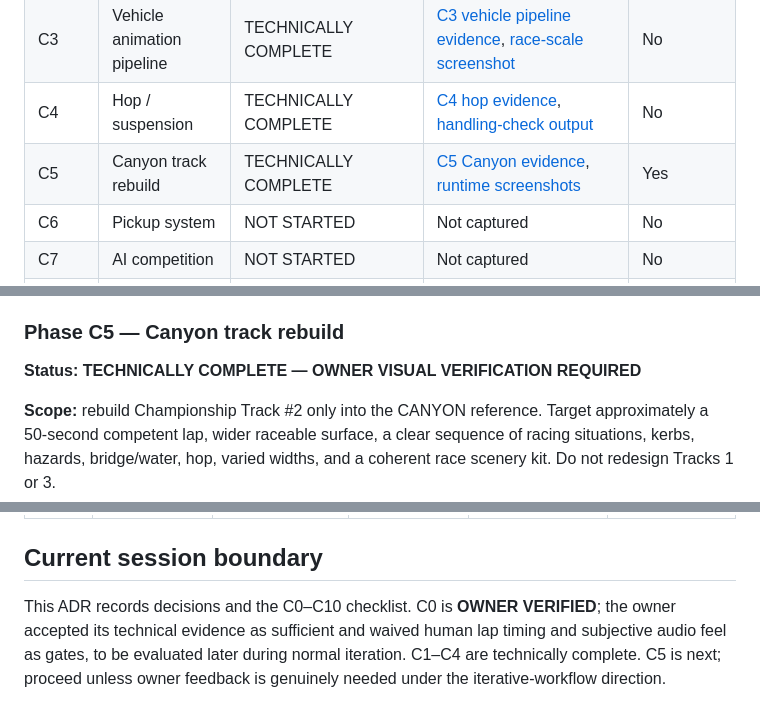
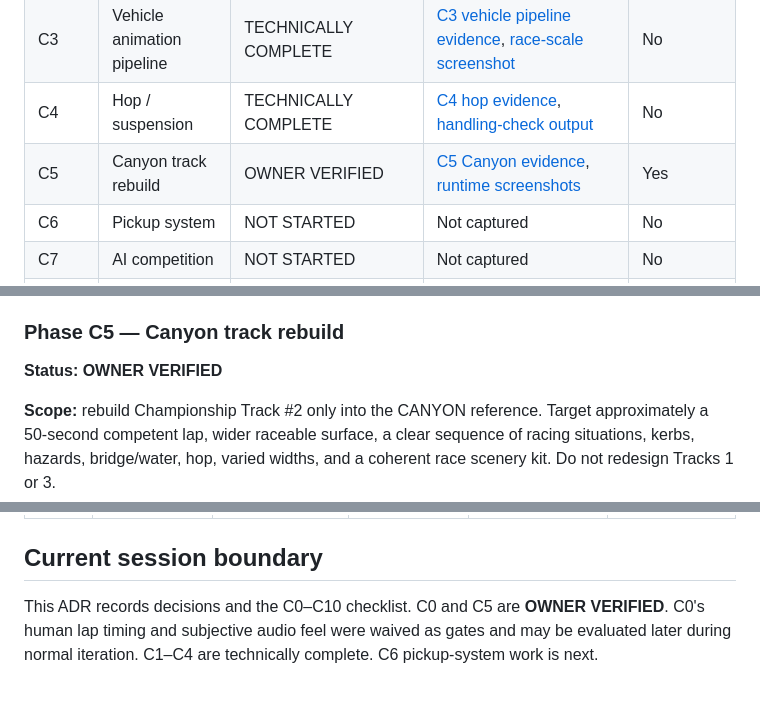
Before and after one commit to KrzysztofWazydrag/terra_rally, a Markdown page: docs/adr/0001-canyon-race-feel-atr-gameplay-fidelity-programme.md, 3 parts joined by grey strips. Drawn GitHub-style.

Commit message:
docs: record C5 owner verification

```diff
--- a/docs/adr/0001-canyon-race-feel-atr-gameplay-fidelity-programme.md
+++ b/docs/adr/0001-canyon-race-feel-atr-gameplay-fidelity-programme.md
@@ -17,7 +17,7 @@
 | C2 | Handling / grip limit | TECHNICALLY COMPLETE | [C2 handling evidence](evidence/c2-handling.md) | No |
 | C3 | Vehicle animation pipeline | TECHNICALLY COMPLETE | [C3 vehicle pipeline evidence](evidence/c3-vehicle-animation.md), [race-scale screenshot](evidence/c3-runtime/c3-track1-race-vehicle.png) | No |
 | C4 | Hop / suspension | TECHNICALLY COMPLETE | [C4 hop evidence](evidence/c4-hop.md), [handling-check output](evidence/c4-handling-check.txt) | No |
-| C5 | Canyon track rebuild | TECHNICALLY COMPLETE | [C5 Canyon evidence](evidence/c5-canyon.md), [runtime screenshots](evidence/c5-runtime/) | Yes |
+| C5 | Canyon track rebuild | OWNER VERIFIED | [C5 Canyon evidence](evidence/c5-canyon.md), [runtime screenshots](evidence/c5-runtime/) | Yes |
 | C6 | Pickup system | NOT STARTED | Not captured | No |
 | C7 | AI competition | NOT STARTED | Not captured | No |
 | C8 | Race presentation | NOT STARTED | Not captured | No |
@@ -208,7 +208,7 @@ Capture a reproducible before-state for the existing Track #2 (currently named `
 
 ### Phase C5 — Canyon track rebuild
 
-**Status: TECHNICALLY COMPLETE — OWNER VISUAL VERIFICATION REQUIRED**
+**Status: OWNER VERIFIED**
 
 **Scope:** rebuild Championship Track #2 only into the CANYON reference. Target approximately a 50-second competent lap, wider raceable surface, a clear sequence of racing situations, kerbs, hazards, bridge/water, hop, varied widths, and a coherent race scenery kit. Do not redesign Tracks 1 or 3.
 
@@ -325,4 +326,4 @@ Do not silently change a decision when implementation evidence shows it may be w
 
 ## Current session boundary
 
-This ADR records decisions and the C0–C10 checklist. C0 is **OWNER VERIFIED**; the owner accepted its technical evidence as sufficient and waived human lap timing and subjective audio feel as gates, to be evaluated later during normal iteration. C1–C4 are technically complete. C5 is next; proceed unless owner feedback is genuinely needed under the iterative-workflow direction.
+This ADR records decisions and the C0–C10 checklist. C0 and C5 are **OWNER VERIFIED**. C0's human lap timing and subjective audio feel were waived as gates and may be evaluated later during normal iteration. C1–C4 are technically complete. C6 pickup-system work is next.
```
Also changed, not shown: other parts of docs/adr/0001-canyon-race-feel-atr-gameplay-fidelity-programme.md (+1 -0 lines), 1 other file.
